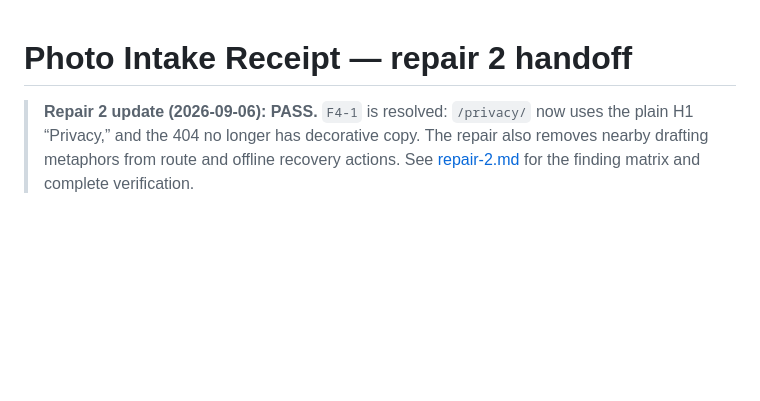
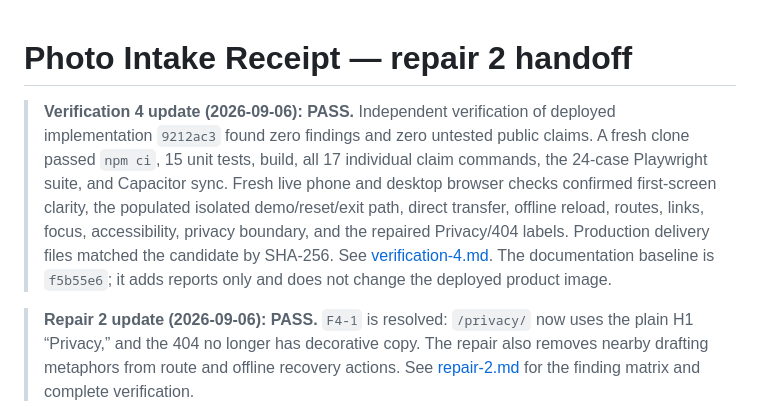
Before and after one commit to B-Divyesh/sf-phone-photo-intake, a Markdown page: .factory/handoff.md, the part around the change. Rendered like a GitHub page; blank space fills up the shorter version.

Commit message:
docs: add verification four report

```diff
--- a/.factory/handoff.md
+++ b/.factory/handoff.md
@@ -1,4 +1,6 @@
 # Photo Intake Receipt — repair 2 handoff
+
+> **Verification 4 update (2026-09-06): PASS.** Independent verification of deployed implementation `9212ac3` found zero findings and zero untested public claims. A fresh clone passed `npm ci`, 15 unit tests, build, all 17 individual claim commands, the 24-case Playwright suite, and Capacitor sync. Fresh live phone and desktop browser checks confirmed first-screen clarity, the populated isolated demo/reset/exit path, direct transfer, offline reload, routes, links, focus, accessibility, privacy boundary, and the repaired Privacy/404 labels. Production delivery files matched the candidate by SHA-256. See [verification-4.md](verification-4.md). The documentation baseline is `f5b55e6`; it adds reports only and does not change the deployed product image.
 
 > **Repair 2 update (2026-09-06): PASS.** `F4-1` is resolved: `/privacy/` now uses the plain H1 “Privacy,” and the 404 no longer has decorative copy. The repair also removes nearby drafting metaphors from route and offline recovery actions. See [repair-2.md](repair-2.md) for the finding matrix and complete verification.
 
```
Also changed, not shown: .factory/verification-4.md (added, +88 -0 lines).
